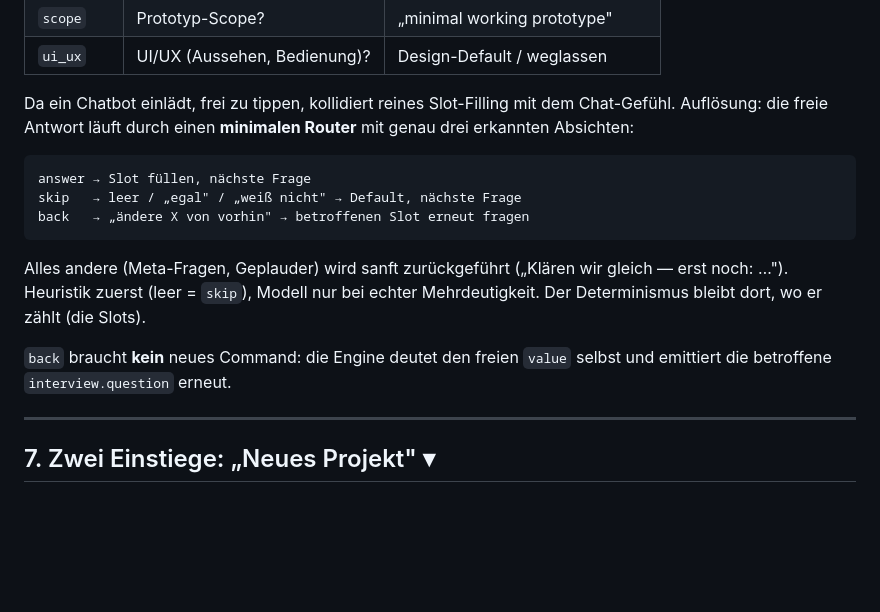
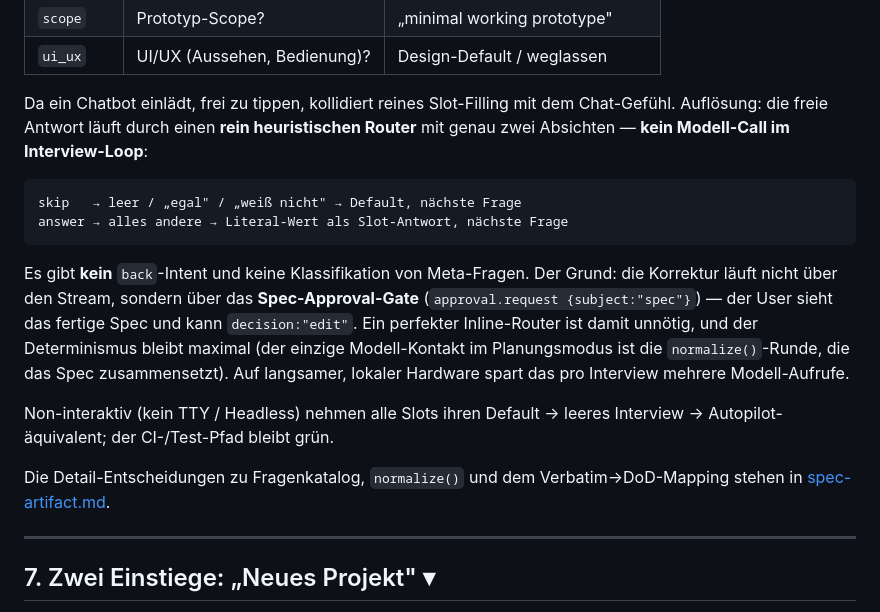
Before and after one commit to Farbfinsternis/achilles, a Markdown page: docs/protocol.md, the part around the change. Rendered like a GitHub page; blank space fills up the shorter version.

````diff
--- a/docs/protocol.md
+++ b/docs/protocol.md
@@ -168,21 +168,27 @@ schlaues Modell nötig, um Fragen zu erzeugen). Startkatalog, je ein Slot:
 | `ui_ux` | UI/UX (Aussehen, Bedienung)? | Design-Default / weglassen |
 
 Da ein Chatbot einlädt, frei zu tippen, kollidiert reines Slot-Filling mit dem
-Chat-Gefühl. Auflösung: die freie Antwort läuft durch einen **minimalen Router**
-mit genau drei erkannten Absichten:
+Chat-Gefühl. Auflösung: die freie Antwort läuft durch einen **rein heuristischen
+Router** mit genau zwei Absichten — **kein Modell-Call im Interview-Loop**:
 
 ```
-answer → Slot füllen, nächste Frage
 skip   → leer / „egal" / „weiß nicht" → Default, nächste Frage
-back   → „ändere X von vorhin" → betroffenen Slot erneut fragen
+answer → alles andere → Literal-Wert als Slot-Antwort, nächste Frage
 ```
 
-Alles andere (Meta-Fragen, Geplauder) wird sanft zurückgeführt („Klären wir
-gleich — erst noch: …"). Heuristik zuerst (leer = `skip`), Modell nur bei echter
-Mehrdeutigkeit. Der Determinismus bleibt dort, wo er zählt (die Slots).
+Es gibt **kein** `back`-Intent und keine Klassifikation von Meta-Fragen. Der
+Grund: die Korrektur läuft nicht über den Stream, sondern über das
+**Spec-Approval-Gate** (`approval.request {subject:"spec"}`) — der User sieht das
+fertige Spec und kann `decision:"edit"`. Ein perfekter Inline-Router ist damit
+unnötig, und der Determinismus bleibt maximal (der einzige Modell-Kontakt im
+Planungsmodus ist die `normalize()`-Runde, die das Spec zusammensetzt). Auf
+langsamer, lokaler Hardware spart das pro Interview mehrere Modell-Aufrufe.
 
-`back` braucht **kein** neues Command: die Engine deutet den freien `value`
-selbst und emittiert die betroffene `interview.question` erneut.
+Non-interaktiv (kein TTY / Headless) nehmen alle Slots ihren Default → leeres
+Interview → Autopilot-äquivalent; der CI-/Test-Pfad bleibt grün.
+
+Die Detail-Entscheidungen zu Fragenkatalog, `normalize()` und dem
+Verbatim→DoD-Mapping stehen in [spec-artifact.md](spec-artifact.md).
 
 ---
 
````
Also changed, not shown: docs/spec-artifact.md (added, +326 -0 lines).
